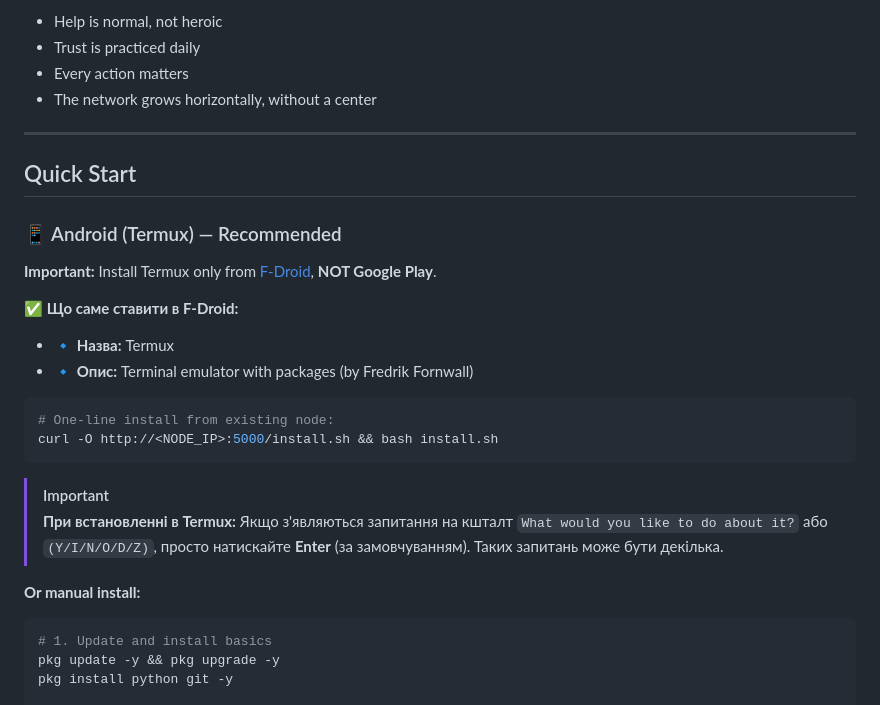
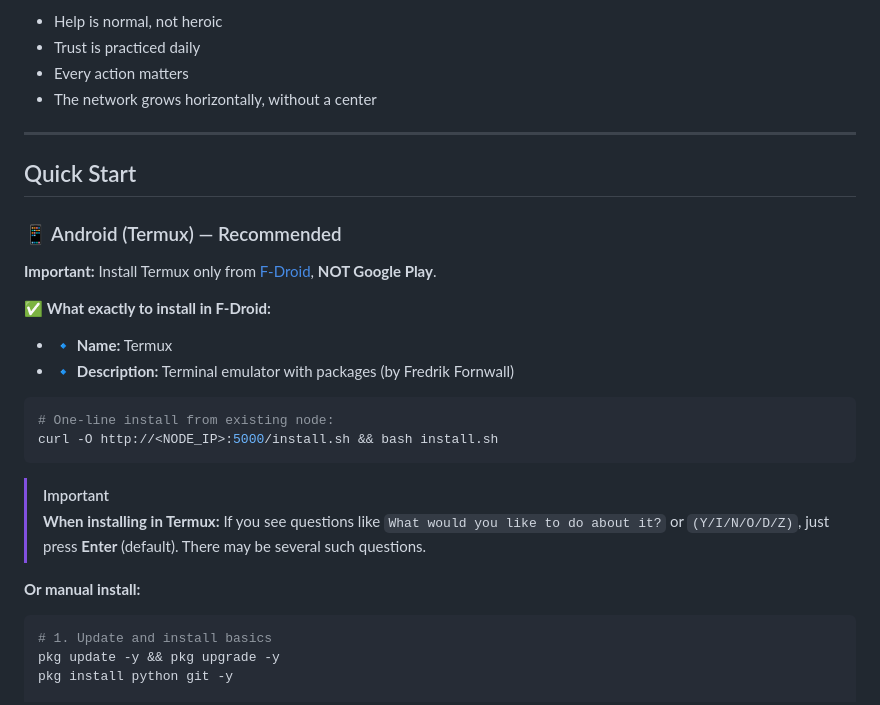
Before and after one commit to Fil-m/eme, a Markdown page: README.md, the part around the change. Rendered like a GitHub page.

````diff
--- a/README.md
+++ b/README.md
@@ -11,16 +11,15 @@ We build a world where:
 - The network grows horizontally, without a center
 
 ---
-
 ## Quick Start
 
 ### 📱 Android (Termux) — Recommended
 
 **Important:** Install Termux only from [F-Droid](https://f-droid.org/), **NOT Google Play**.
 
-✅ **Що саме ставити в F-Droid:**
-- 🔹 **Назва:** Termux
-- 🔹 **Опис:** Terminal emulator with packages (by Fredrik Fornwall)
+✅ **What exactly to install in F-Droid:**
+- 🔹 **Name:** Termux
+- 🔹 **Description:** Terminal emulator with packages (by Fredrik Fornwall)
 
 ```bash
 # One-line install from existing node:
@@ -28,10 +27,9 @@ curl -O http://<NODE_IP>:5000/install.sh && bash install.sh
 ```
 
 > [!IMPORTANT]
-> **При встановленні в Termux:** Якщо з'являються запитання на кшталт `What would you like to do about it?` або `(Y/I/N/O/D/Z)`, просто натискайте **Enter** (за замовчуванням). Таких запитань може бути декілька.
+> **When installing in Termux:** If you see questions like `What would you like to do about it?` or `(Y/I/N/O/D/Z)`, just press **Enter** (default). There may be several such questions.
 
 **Or manual install:**
-
 ```bash
 # 1. Update and install basics
 pkg update -y && pkg upgrade -y
````
